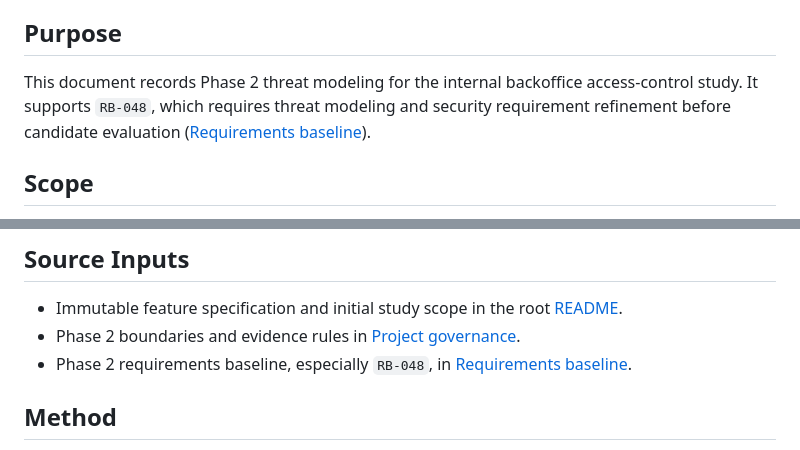
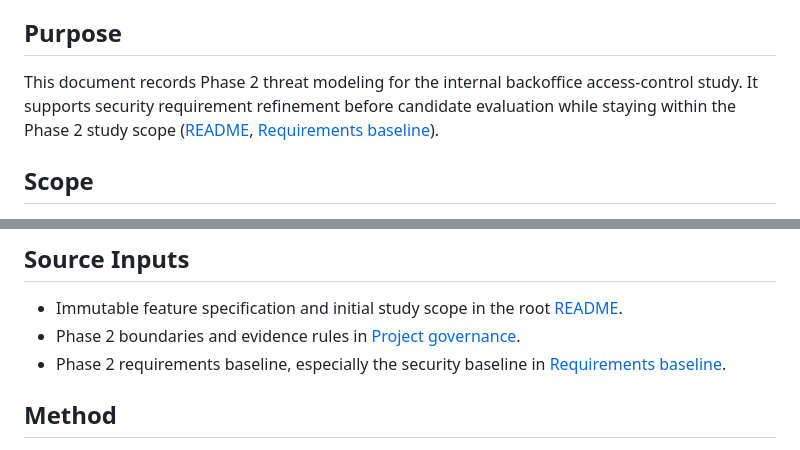
Before and after one commit to panaC/edrlab-backoffice-auth-study, a Markdown page: docs/risks/threat-model.md, 2 parts joined by grey strips. Rendered like a GitHub page.

```diff
--- a/docs/risks/threat-model.md
+++ b/docs/risks/threat-model.md
@@ -23,7 +23,7 @@ Last reviewed: 2026-05-07
 
 ## Purpose
 
-This document records Phase 2 threat modeling for the internal backoffice access-control study. It supports `RB-048`, which requires threat modeling and security requirement refinement before candidate evaluation ([Requirements baseline](../requirements/baseline.md#security-baseline)).
+This document records Phase 2 threat modeling for the internal backoffice access-control study. It supports security requirement refinement before candidate evaluation while staying within the Phase 2 study scope ([README](../../README.md#initial-scope), [Requirements baseline](../requirements/baseline.md#security-baseline)).
 
 ## Scope
 
@@ -35,7 +35,7 @@ It does not select a final vendor, product, architecture, hosting model, impleme
 
 - Immutable feature specification and initial study scope in the root [README](../../README.md#immutable-feature-specification).
 - Phase 2 boundaries and evidence rules in [Project governance](../../PROJECT-GOVERNANCE.md#phase-2---requirements-and-risk-framing).
-- Phase 2 requirements baseline, especially `RB-048`, in [Requirements baseline](../requirements/baseline.md#security-baseline).
+- Phase 2 requirements baseline, especially the security baseline in [Requirements baseline](../requirements/baseline.md#security-baseline).
 
 ## Method
 
```
Also changed, not shown: CHANGELOG.md (+1 -1 lines), docs/requirements/baseline.md (+1 -2 lines).
